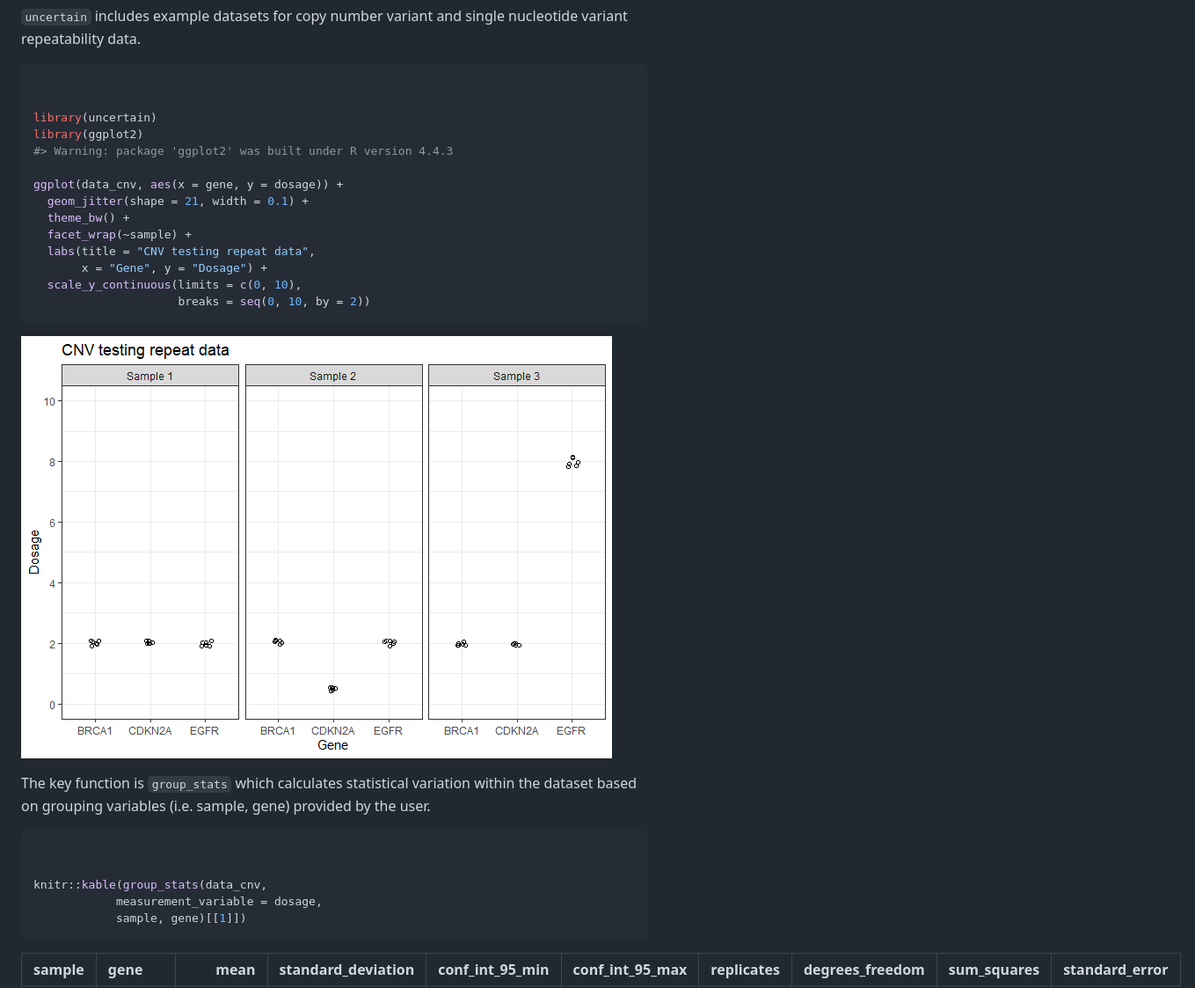
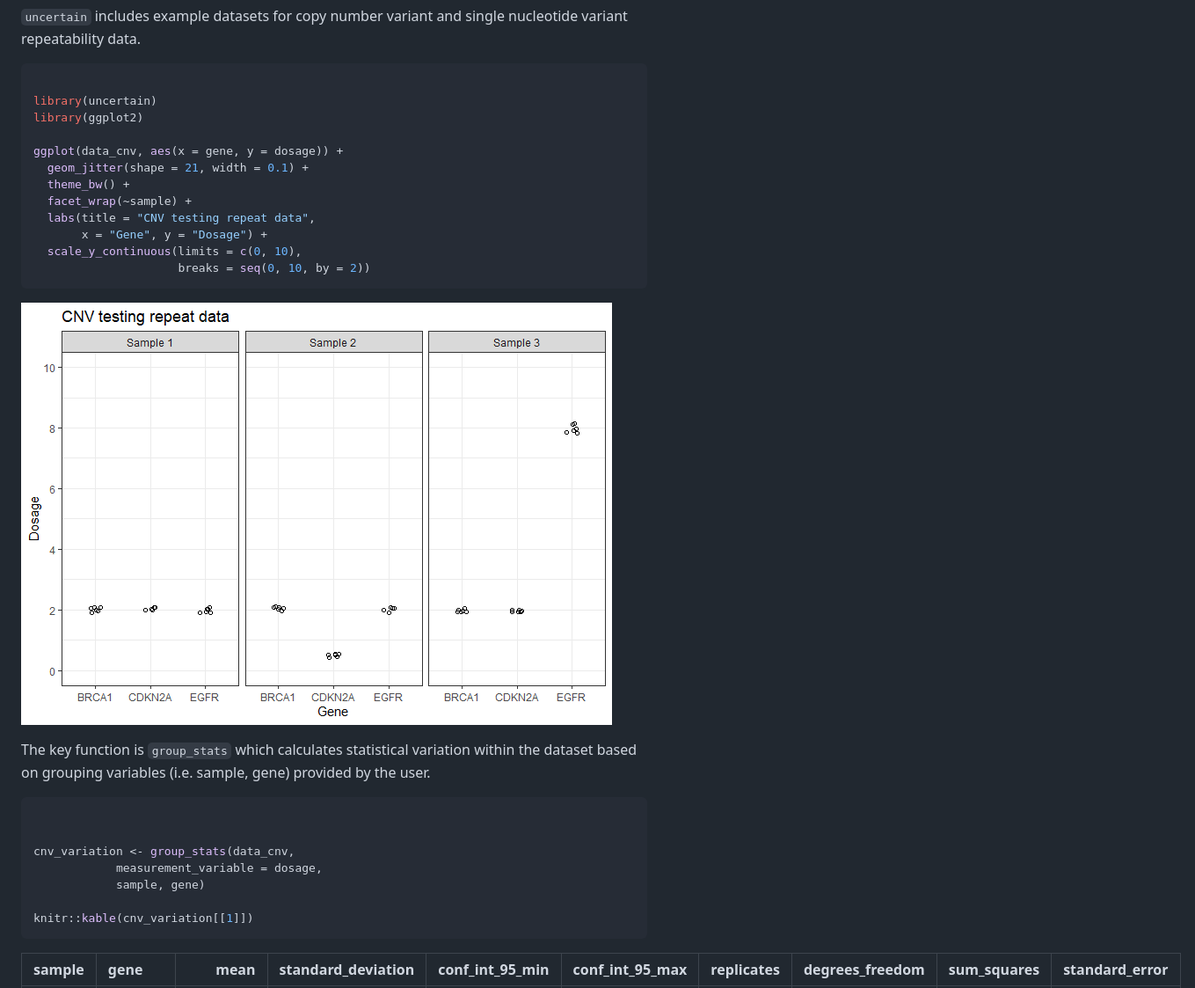
Before and after one commit to joe-m-shaw/uncertain, a Markdown page: index.md, the part around the change printed below. Shown: that part at 88% size. Rendered like a GitHub page; pictures changed too: reference/figures/README-unnamed-chunk-2-1.png.

````diff
--- a/index.md
+++ b/index.md
@@ -26,10 +26,8 @@ nucleotide variant repeatability data.
 
 ``` r
 
-
 library(uncertain)
 library(ggplot2)
-#> Warning: package 'ggplot2' was built under R version 4.4.3
 
 ggplot(data_cnv, aes(x = gene, y = dosage)) +
   geom_jitter(shape = 21, width = 0.1) +
@@ -50,9 +48,11 @@ provided by the user.
 ``` r
 
 
-knitr::kable(group_stats(data_cnv,
+cnv_variation <- group_stats(data_cnv,
             measurement_variable = dosage,
-            sample, gene)[[1]])
+            sample, gene)
+
+knitr::kable(cnv_variation[[1]])
 ```
 
 | sample | gene | mean | standard_deviation | conf_int_95_min | conf_int_95_max | replicates | degrees_freedom | sum_squares | standard_error |
````
Also changed, not shown: other parts of index.md (+10 -0 lines), authors.md (+2 -2 lines), 16 other files.
